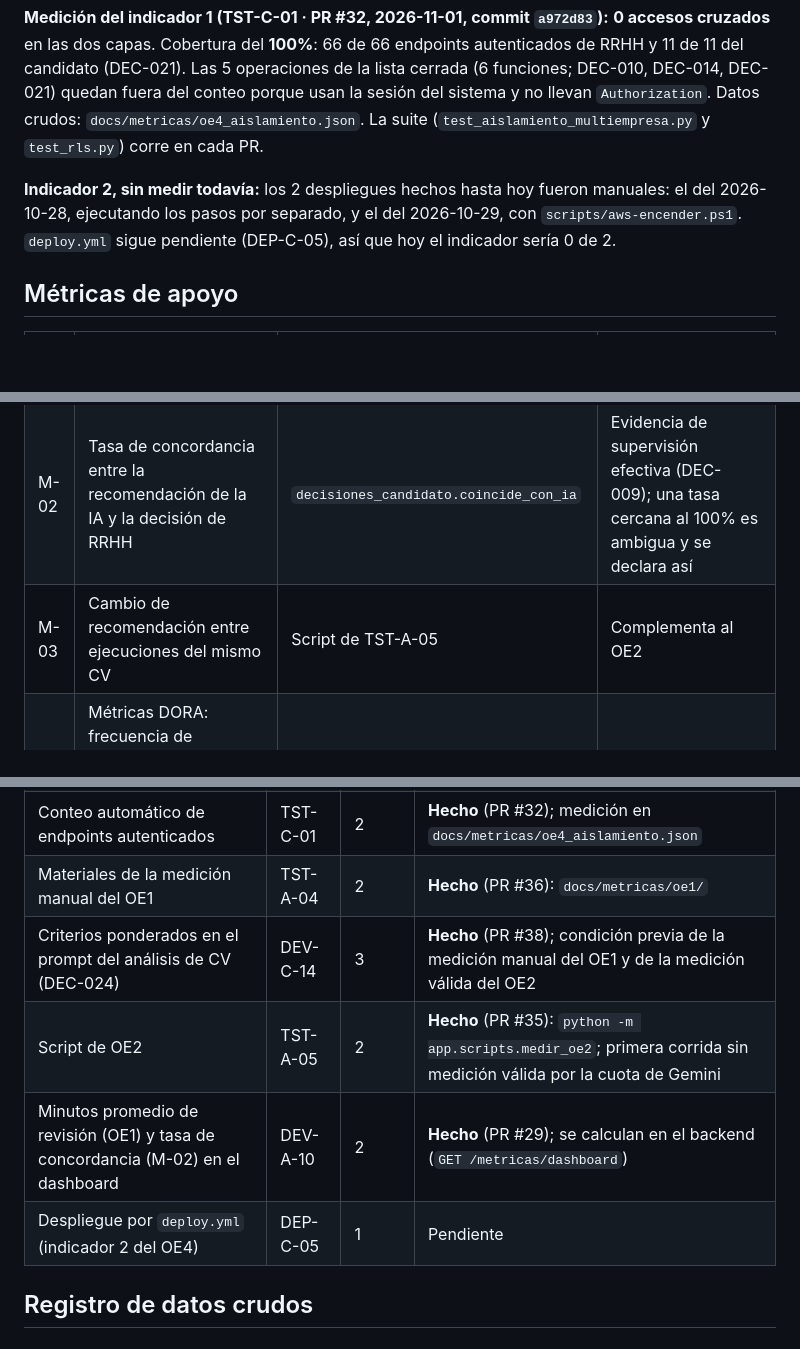
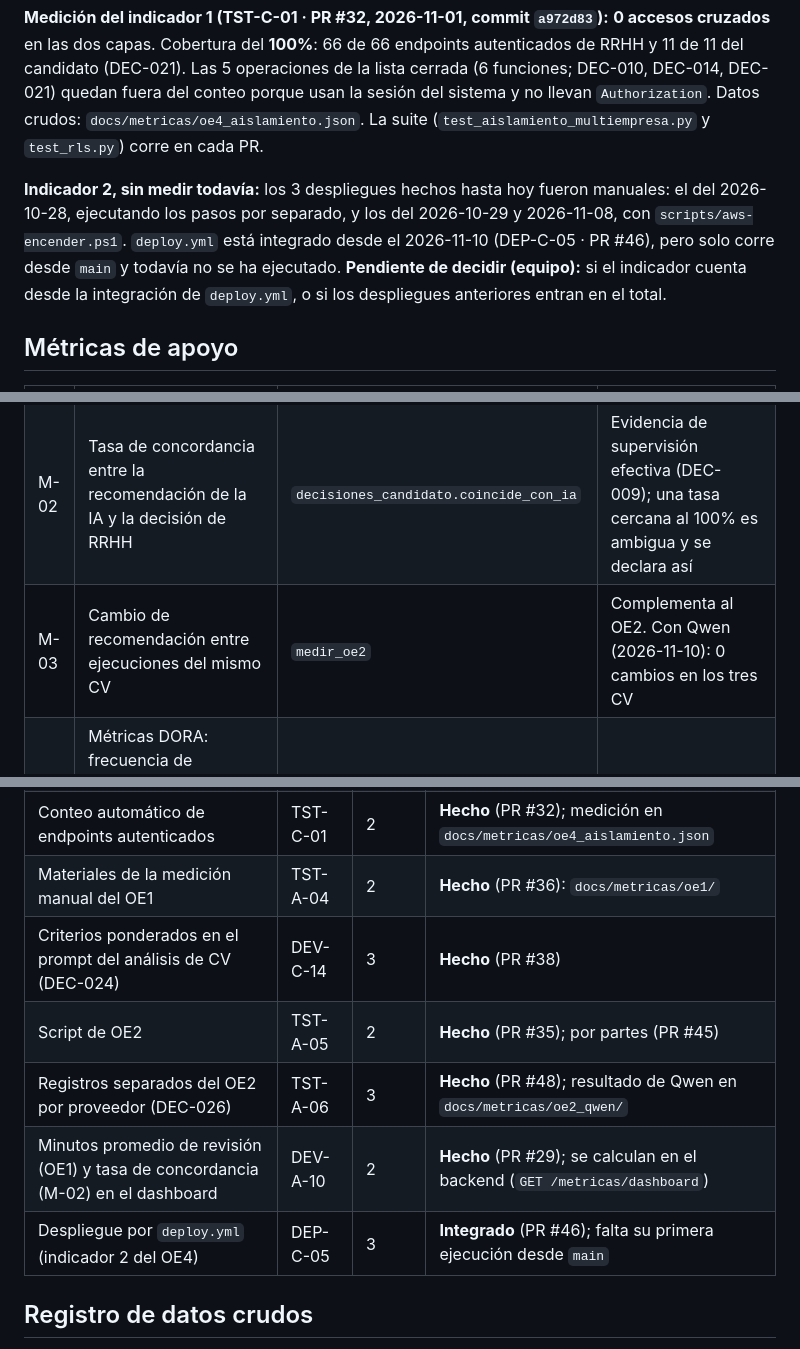
Before and after one commit to Vael-Tesis/Vael, a Markdown page: docs/diseno/14_plan_metricas.md, 3 parts joined by grey strips. Rendered like a GitHub page; blank space fills up the shorter version.

```diff
--- a/docs/diseno/14_plan_metricas.md
+++ b/docs/diseno/14_plan_metricas.md
@@ -74,7 +88,7 @@ Además del puntaje, se reporta si **la recomendación** (avanzar o descartar) c
 
 **Medición del indicador 1 (TST-C-01 · PR #32, 2026-11-01, commit `a972d83`):** **0 accesos cruzados** en las dos capas. Cobertura del **100%**: 66 de 66 endpoints autenticados de RRHH y 11 de 11 del candidato (DEC-021). Las 5 operaciones de la lista cerrada (6 funciones; DEC-010, DEC-014, DEC-021) quedan fuera del conteo porque usan la sesión del sistema y no llevan `Authorization`. Datos crudos: `docs/metricas/oe4_aislamiento.json`. La suite (`test_aislamiento_multiempresa.py` y `test_rls.py`) corre en cada PR.
 
-**Indicador 2, sin medir todavía:** los 2 despliegues hechos hasta hoy fueron manuales: el del 2026-10-28, ejecutando los pasos por separado, y el del 2026-10-29, con `scripts/aws-encender.ps1`. `deploy.yml` sigue pendiente (DEP-C-05), así que hoy el indicador sería 0 de 2.
+**Indicador 2, sin medir todavía:** los 3 despliegues hechos hasta hoy fueron manuales: el del 2026-10-28, ejecutando los pasos por separado, y los del 2026-10-29 y 2026-11-08, con `scripts/aws-encender.ps1`. `deploy.yml` está integrado desde el 2026-11-10 (DEP-C-05 · PR #46), pero solo corre desde `main` y todavía no se ha ejecutado. **Pendiente de decidir (equipo):** si el indicador cuenta desde la integración de `deploy.yml`, o si los despliegues anteriores entran en el total.
 
 ## Métricas de apoyo
 
@@ -82,7 +96,7 @@ Además del puntaje, se reporta si **la recomendación** (avanzar o descartar) c
 |---|---|---|---|
 | M-01 | Tiempo de análisis de un CV | `duration_ms` en los logs JSON (DEV-C-08) | Complementa al OE1 |
 | M-02 | Tasa de concordancia entre la recomendación de la IA y la decisión de RRHH | `decisiones_candidato.coincide_con_ia` | Evidencia de supervisión efectiva (DEC-009); una tasa cercana al 100% es ambigua y se declara así |
-| M-03 | Cambio de recomendación entre ejecuciones del mismo CV | Script de TST-A-05 | Complementa al OE2 |
+| M-03 | Cambio de recomendación entre ejecuciones del mismo CV | `medir_oe2` | Complementa al OE2. Con Qwen (2026-11-10): 0 cambios en los tres CV |
 | M-04 | Métricas DORA: frecuencia de despliegue, tiempo de espera para cambios, tasa de fallos en cambios, tiempo de restauración | Historial de GitHub Actions y de PRs | Propuestas en la sección 2.3.6 de la monografía |
 | M-05 | Costo real de AWS | AWS Cost Explorer | Contraste con el doc 02 |
 | M-06 | Latencia de EVA | Frontend del candidato | Ciclo siguiente |
@@ -98,10 +112,11 @@ Además del puntaje, se reporta si **la recomendación** (avanzar o descartar) c
 | Consulta del indicador OE3 | TST-C-04 | 1 | **Hecho** (PR #14); verificación continua en el CI |
 | Conteo automático de endpoints autenticados | TST-C-01 | 2 | **Hecho** (PR #32); medición en `docs/metricas/oe4_aislamiento.json` |
 | Materiales de la medición manual del OE1 | TST-A-04 | 2 | **Hecho** (PR #36): `docs/metricas/oe1/` |
-| Criterios ponderados en el prompt del análisis de CV (DEC-024) | DEV-C-14 | 3 | **Hecho** (PR #38); condición previa de la medición manual del OE1 y de la medición válida del OE2 |
-| Script de OE2 | TST-A-05 | 2 | **Hecho** (PR #35): `python -m app.scripts.medir_oe2`; primera corrida sin medición válida por la cuota de Gemini |
+| Criterios ponderados en el prompt del análisis de CV (DEC-024) | DEV-C-14 | 3 | **Hecho** (PR #38) |
+| Script de OE2 | TST-A-05 | 2 | **Hecho** (PR #35); por partes (PR #45) |
+| Registros separados del OE2 por proveedor (DEC-026) | TST-A-06 | 3 | **Hecho** (PR #48); resultado de Qwen en `docs/metricas/oe2_qwen/` |
 | Minutos promedio de revisión (OE1) y tasa de concordancia (M-02) en el dashboard | DEV-A-10 | 2 | **Hecho** (PR #29); se calculan en el backend (`GET /metricas/dashboard`) |
-| Despliegue por `deploy.yml` (indicador 2 del OE4) | DEP-C-05 | 1 | Pendiente |
+| Despliegue por `deploy.yml` (indicador 2 del OE4) | DEP-C-05 | 3 | **Integrado** (PR #46); falta su primera ejecución desde `main` |
 
 ## Registro de datos crudos
 
```
Also changed, not shown: other parts of docs/diseno/14_plan_metricas.md (+24 -9 lines).
